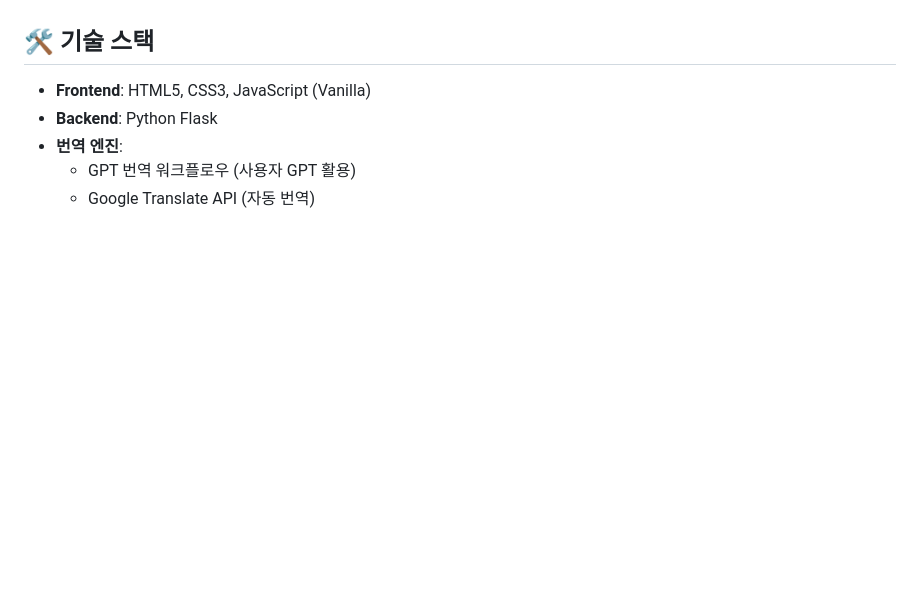
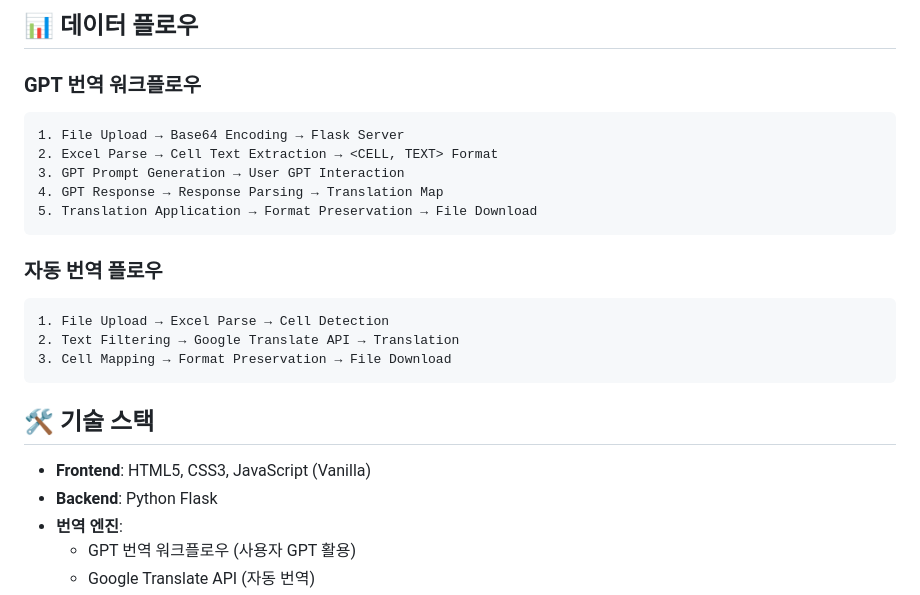
Before and after one commit to wonjaeyeon/FileTranslator, a Markdown page: README.md, the part around one of its changes. Drawn GitHub-style; blank space fills up the shorter version.

````diff
--- a/README.md
+++ b/README.md
@@ -61,3 +140,21 @@ python -m http.server 8000  # 터미널 2
+## 📊 데이터 플로우
+
+### GPT 번역 워크플로우
+```
+1. File Upload → Base64 Encoding → Flask Server
+2. Excel Parse → Cell Text Extraction → <CELL, TEXT> Format
+3. GPT Prompt Generation → User GPT Interaction
+4. GPT Response → Response Parsing → Translation Map
+5. Translation Application → Format Preservation → File Download
+```
+
+### 자동 번역 플로우
+```
+1. File Upload → Excel Parse → Cell Detection
+2. Text Filtering → Google Translate API → Translation
+3. Cell Mapping → Format Preservation → File Download
+```
+
 ## 🛠 기술 스택
 
 - **Frontend**: HTML5, CSS3, JavaScript (Vanilla)
````
Also changed, not shown: other parts of README.md (+79 -0 lines).
